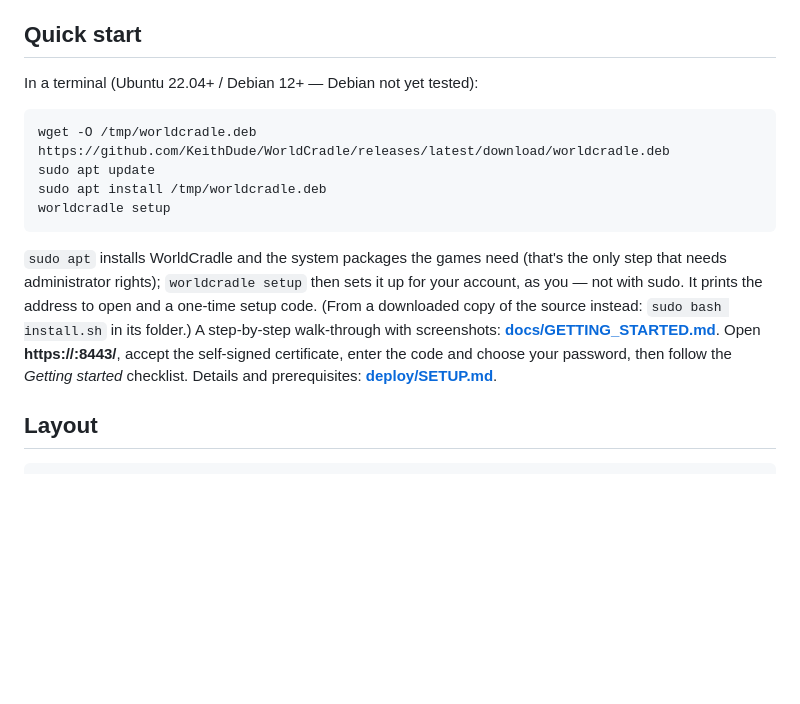
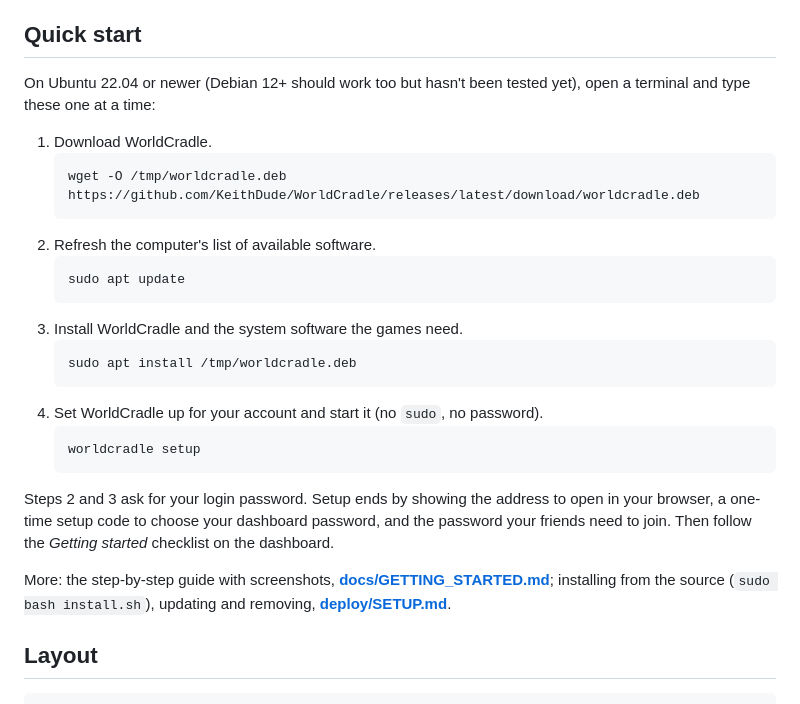
Before and after one commit to KeithDude/WorldCradle, a Markdown page: README.md, the part around the change. Drawn GitHub-style; blank space fills up the shorter version.

Commit message:
Quick start and Getting started: one step per line, each with a one-sentence description
Co-Authored-By: Claude Opus 5.5 <noreply@anthropic.com>

````diff
--- a/README.md
+++ b/README.md
@@ -47,21 +47,34 @@ full list and which games have been tested with real players.
   previous version back by itself if the new one doesn't start. Game servers keep running.
 
 ## Quick start
-In a terminal (Ubuntu 22.04+ / Debian 12+ — Debian not yet tested):
-```
-wget -O /tmp/worldcradle.deb https://github.com/KeithDude/WorldCradle/releases/latest/download/worldcradle.deb
-sudo apt update
-sudo apt install /tmp/worldcradle.deb
-worldcradle setup
-```
-`sudo apt` installs WorldCradle and the system packages the games need (that's the only step that
-needs administrator rights); `worldcradle setup` then sets it up for your account, as you — not with
-sudo. It prints the address to open and a one-time setup code. (From a downloaded copy of the source
-instead: `sudo bash install.sh` in its folder.) A step-by-step walk-through with
-screenshots: **[docs/GETTING_STARTED.md](docs/GETTING_STARTED.md)**. Open
-**https://<host>:8443/**, accept the self-signed certificate, enter the code and choose
-your password, then follow the *Getting started* checklist. Details and
-prerequisites: **[deploy/SETUP.md](deploy/SETUP.md)**.
+
+On Ubuntu 22.04 or newer (Debian 12+ should work too but hasn't been tested yet), open a terminal
+and type these one at a time:
+
+1. Download WorldCradle.
+   ```
+   wget -O /tmp/worldcradle.deb https://github.com/KeithDude/WorldCradle/releases/latest/download/worldcradle.deb
+   ```
+2. Refresh the computer's list of available software.
+   ```
+   sudo apt update
+   ```
+3. Install WorldCradle and the system software the games need.
+   ```
+   sudo apt install /tmp/worldcradle.deb
+   ```
+4. Set WorldCradle up for your account and start it (no `sudo`, no password).
+   ```
+   worldcradle setup
+   ```
+
+Steps 2 and 3 ask for your login password. Setup ends by showing the address to open in your
+browser, a one-time setup code to choose your dashboard password, and the password your friends need
+to join. Then follow the *Getting started* checklist on the dashboard.
+
+More: the step-by-step guide with screenshots, **[docs/GETTING_STARTED.md](docs/GETTING_STARTED.md)**;
+installing from the source (`sudo bash install.sh`), updating and removing,
+**[deploy/SETUP.md](deploy/SETUP.md)**.
 
 ## Layout
 ```
````
Also changed, not shown: docs/GETTING_STARTED.md (+19 -13 lines).
